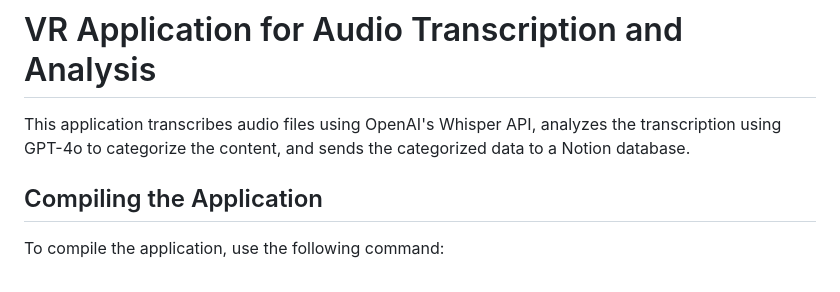
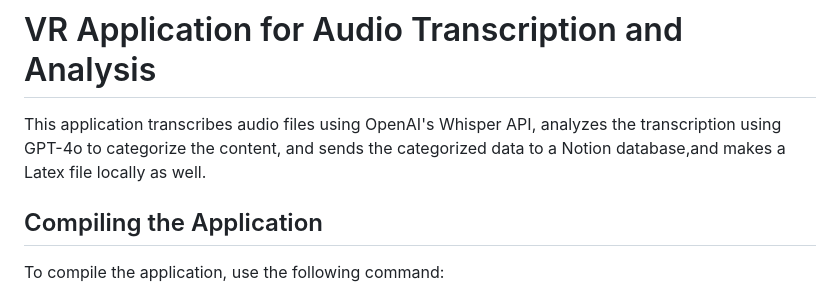
Before and after one commit to UtopiaGuy/Sonic-Scribe, a Markdown page: README.md, the part around the change. GitHub-like rendering.

```diff
--- a/README.md
+++ b/README.md
@@ -1,6 +1,6 @@
 # VR Application for Audio Transcription and Analysis
 
-This application transcribes audio files using OpenAI's Whisper API, analyzes the transcription using GPT-4o to categorize the content, and sends the categorized data to a Notion database.
+This application transcribes audio files using OpenAI's Whisper API, analyzes the transcription using GPT-4o to categorize the content, and sends the categorized data to a Notion database,and makes a Latex file locally as well.
 
 ## Compiling the Application
 
```
